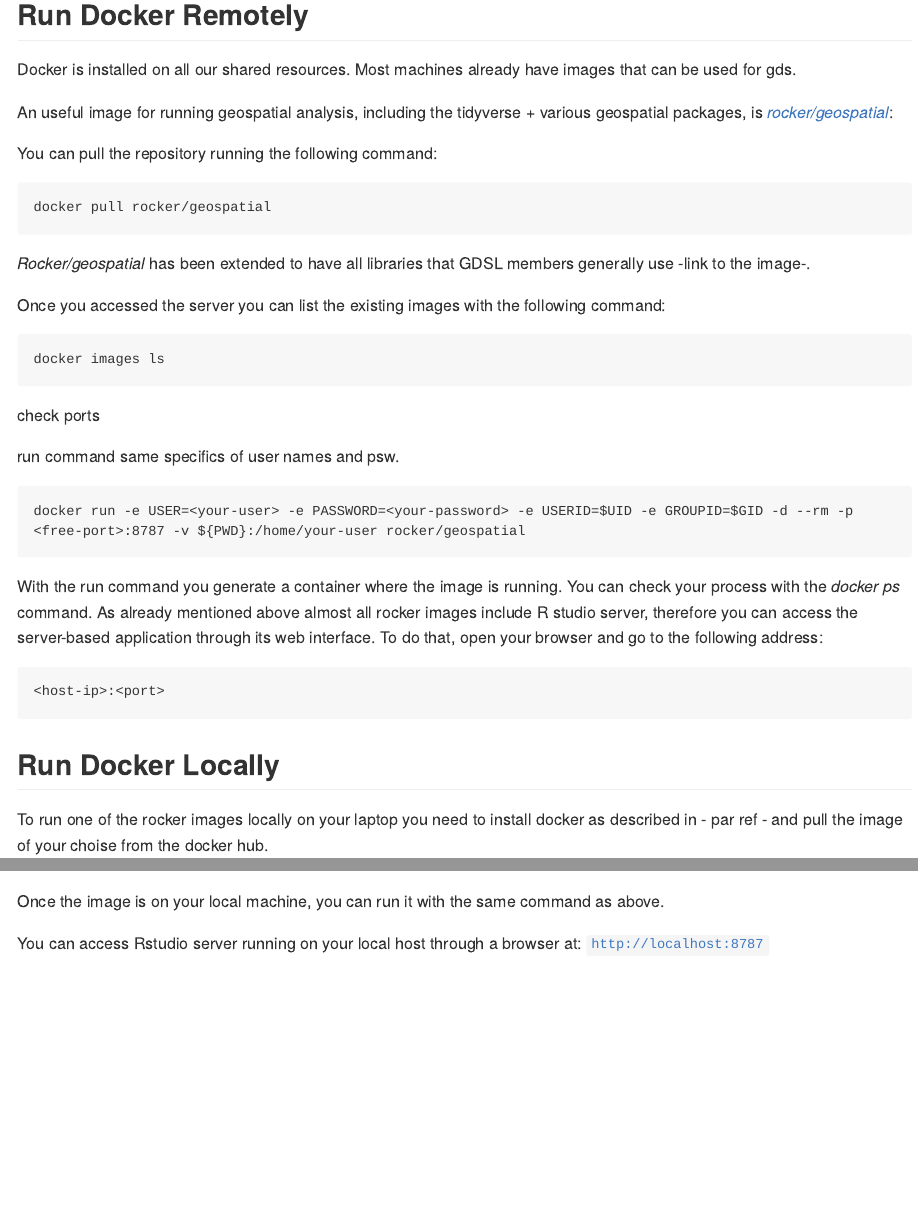
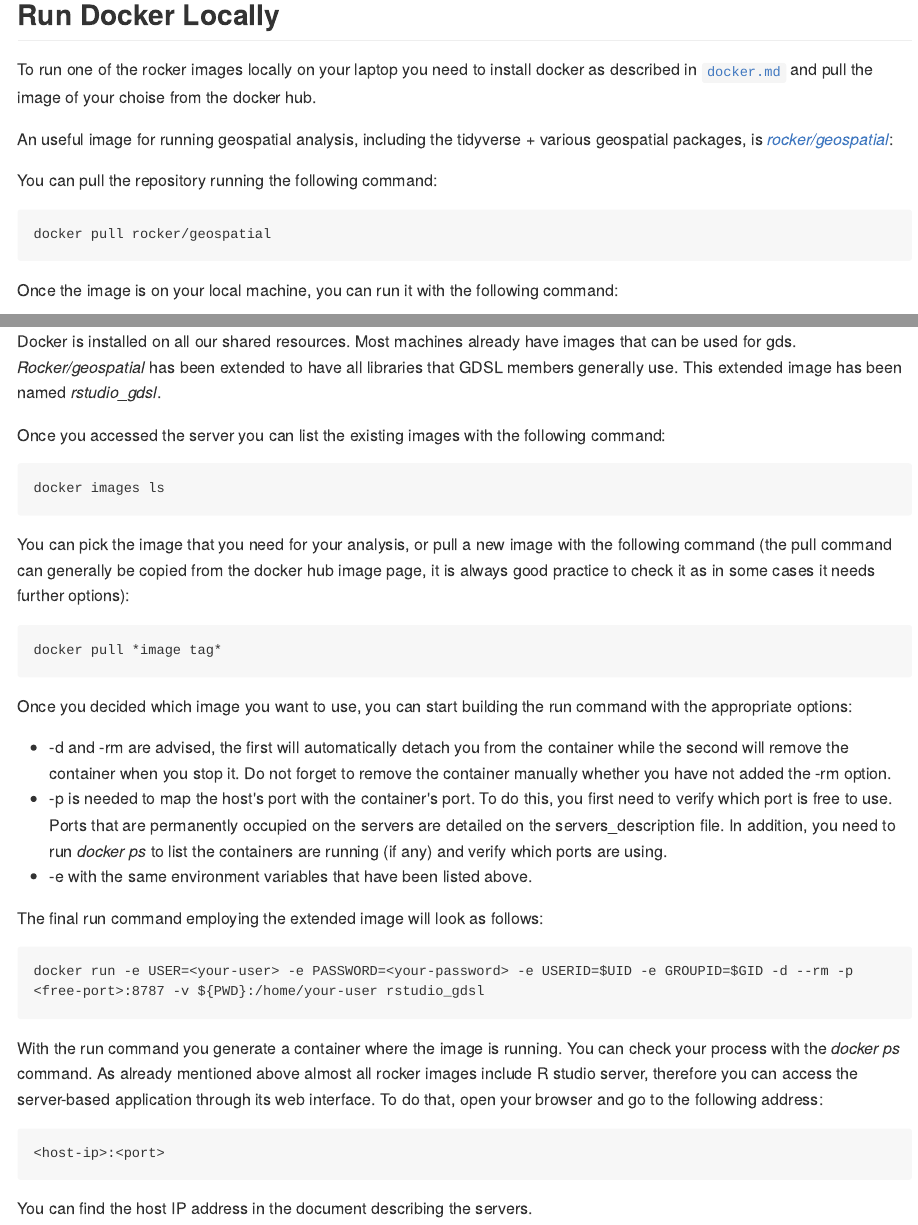
Before and after one commit to GDSL-UL/the_knowledge, an R Markdown document (08_RStudio.Rmd): the page in a window 1100 px wide, from 310 px down, and a second part further down, joined at a grey line. The pictures show the output file docs/08_RStudio.md that the author committed with the source, drawn offline in the style of GitHub; long lines of code are wrapped.

Commit message:
rstudio docker update

````diff
--- a/08_RStudio.Rmd
+++ b/08_RStudio.Rmd
@@ -4,9 +4,9 @@
 
 Rocker images are versioned, meaning that if you want to employ a specific version of R rather than the latest you can specify an R version tag in the image name, i.e. *rocker/verse:3.4.0*, if no tag is requested you will automatically pull the latest version [@RJ-2017-065].
 
-## Run Docker Remotely
+## Run Docker Locally
 
-Docker is installed on all our shared resources. Most machines already have images that can be used for gds.
+To run one of the rocker images locally on your laptop you need to install docker as described in [`docker.md`](06_docker.md) and pull the image of your choise from the docker hub.
 
 An useful image for running geospatial analysis, including the tidyverse + various geospatial packages, is [*rocker/geospatial*](https://hub.docker.com/r/rocker/geospatial):
 
@@ -16,4 +16,4 @@
 docker pull rocker/geospatial
 ```
 
-*Rocker/geospatial* has been extended to have all libraries that GDSL members generally use -link to the image-.
+Once the image is on your local machine, you can run it with the following command:
@@ -20,26 +34,28 @@
+Docker is installed on all our shared resources. Most machines already have images that can be used for gds. *Rocker/geospatial* has been extended to have all libraries that GDSL members generally use. This extended image has been named *rstudio_gdsl*.
 
 Once you accessed the server you can list the existing images with the following command:
 
 ```shell
 docker images ls
 ```
-check ports
-
-run command same specifics of user names and psw.
+You can pick the image that you need for your analysis, or pull a new image with the following command (the pull command can generally be copied from the docker hub image page, it is always good practice to check it as in some cases it needs further options):
 
 ```shell
-docker run -e USER=<your-user> -e PASSWORD=<your-password> -e USERID=$UID -e GROUPID=$GID -d --rm -p <free-port>:8787 -v ${PWD}:/home/your-user rocker/geospatial
+docker pull *image tag*
 ```
-With the run command you generate a container where the image is running. You can check your process with the *docker ps* command. As already mentioned above almost all rocker images include R studio server, therefore you can access the server-based application through its web interface. To do that, open your browser and go to the following address:
+Once you decided which image you want to use, you can start building the run command with the appropriate options:
+
+* -d and -rm are advised, the first will automatically detach you from the container while the second will remove the container when you stop it. Do not forget to remove the container manually whether you have not added the -rm option.
+* -p is needed to map the host's port with the container's port. To do this, you first need to verify which port is free to use. Ports that are permanently occupied on the servers are detailed on the servers_description file. In addition, you need to run *docker ps* to list the containers are running (if any) and verify which ports are using.
+* -e with the same environment variables that have been listed above.
+
+The final run command employing the extended image will look as follows:
+```shell
+docker run -e USER=<your-user> -e PASSWORD=<your-password> -e USERID=$UID -e GROUPID=$GID -d --rm -p <free-port>:8787 -v ${PWD}:/home/your-user rstudio_gdsl
+```
+With the run command you generate a container where the image is running.
+You can check your process with the *docker ps* command. As already mentioned above almost all rocker images include R studio server, therefore you can access the server-based application through its web interface. To do that, open your browser and go to the following address:
 ```shell
 <host-ip>:<port>
 ```
-
-## Run Docker Locally
-
-To run one of the rocker images locally on your laptop you need to install docker as described in - par ref - and pull the image of your choise from the docker hub.
-
-Once the image is on your local machine, you can run it with the same command as above.
-
-You can access Rstudio server running on your local host through a browser at:
-[`http://localhost:8787`](http://localhost:8787)
+You can find the host IP address in the document describing the servers.
````
Also changed, not shown: 06_Docker.Rmd (+2 -2 lines), docs/06_Docker.md, docs/08_RStudio.md, docs/gdsl_knowledge.tex, docs/search_index.json, 08_RStudio.Rmd (14 more changed lines), 11 other files.
